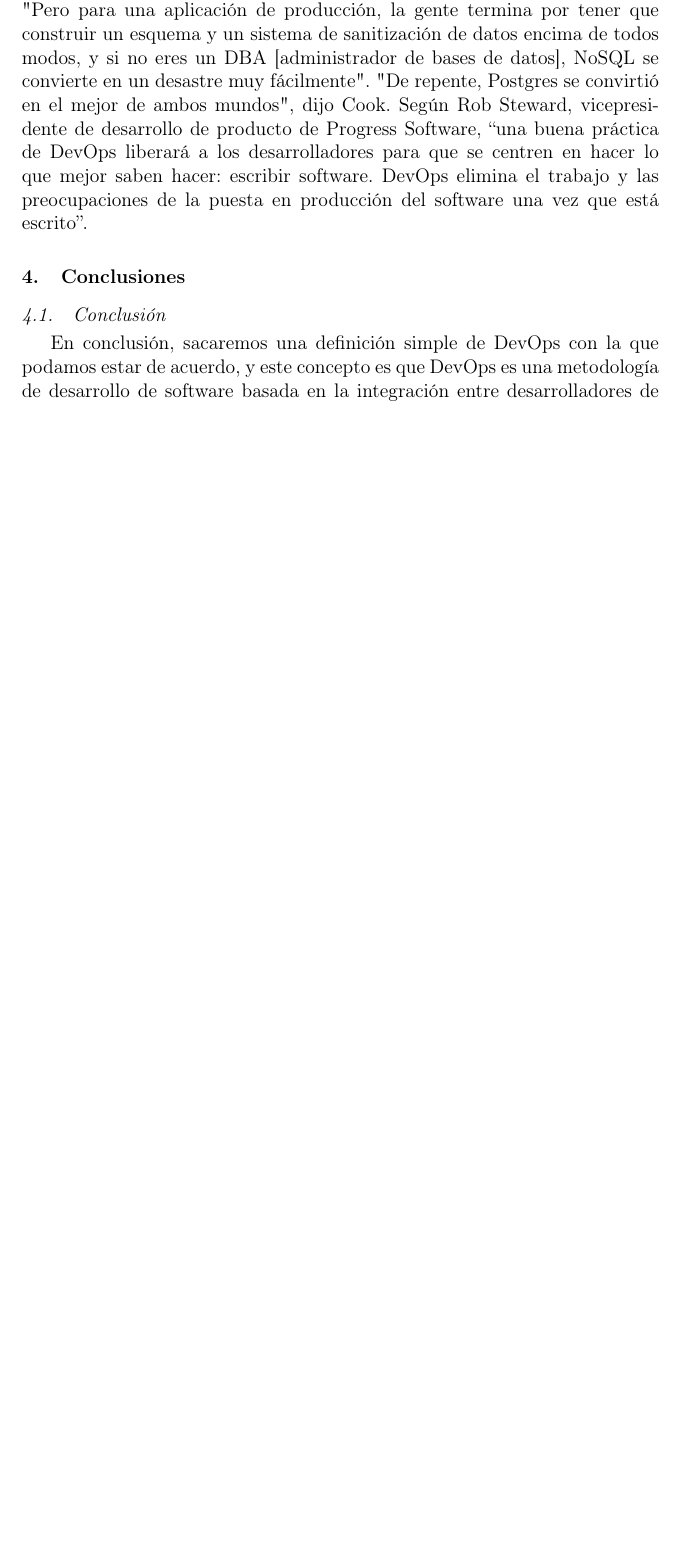
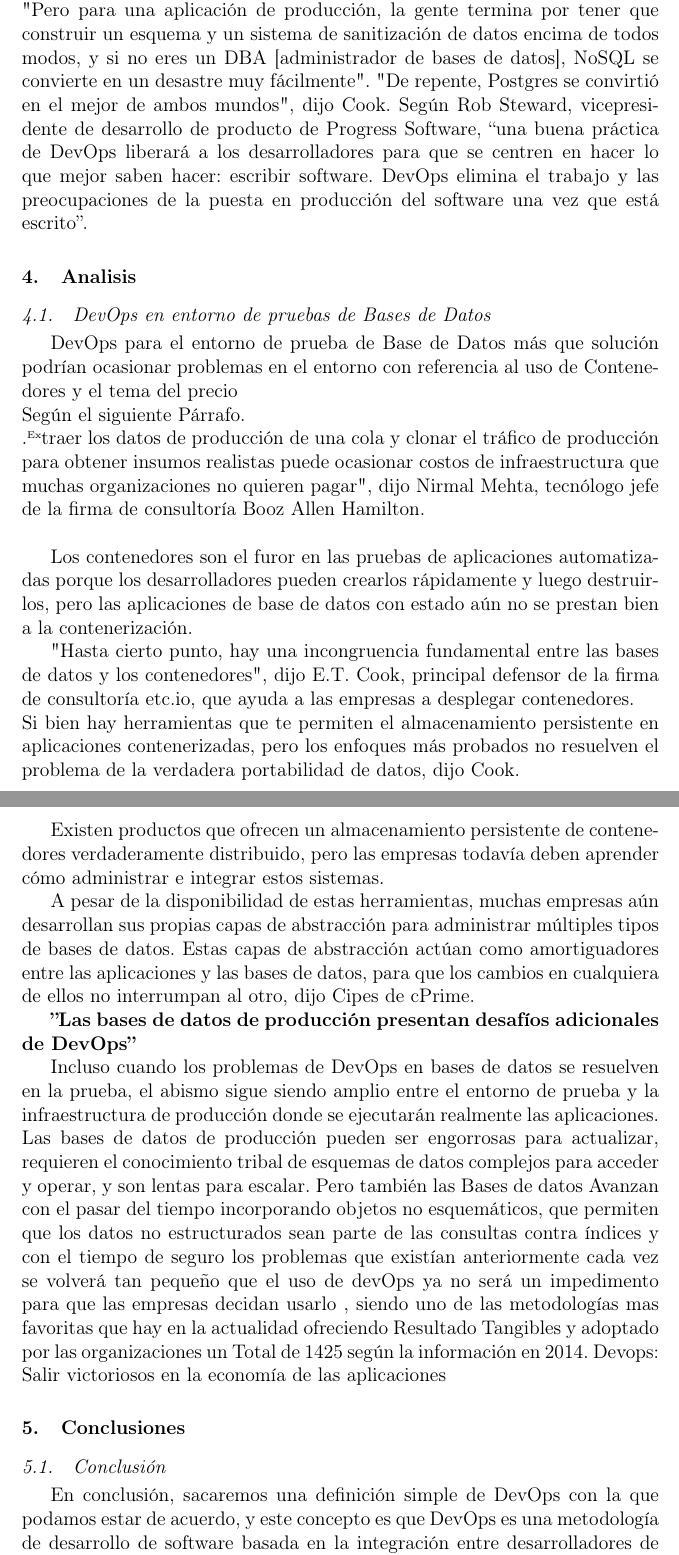
Before and after one commit to roblesf17/IU_BD_DEVOPS_GRUPAL, a LaTeX paper (index.tex): part of page 6 of 7 before the commit and two parts of pages 6 and 7 of 8 after it, the two joined at a grey line, cut so that both start at the same text, the shorter picture padded with empty space. Compiled offline with pdfLaTeX.

Commit message:
sandoval actualizando

```diff
--- a/index.tex
+++ b/index.tex
@@ -144,6 +144,28 @@ Según Rob Steward, vicepresidente de desarrollo de producto de Progress Softwar
 
 %%*******************************************************************************************************************
 
+\section{Analisis}
+\subsection{DevOps en entorno de pruebas de Bases de Datos}
+DevOps para el entorno de prueba de Base de Datos más que solución podrían ocasionar problemas en el entorno con referencia al uso de Contenedores y el tema del precio
+\\
+Según el siguiente Párrafo.
+\\
+"Extraer los datos de producción de una cola y clonar el tráfico de producción para obtener insumos realistas puede ocasionar costos de infraestructura que muchas organizaciones no quieren pagar", dijo Nirmal Mehta, tecnólogo jefe de la firma de consultoría Booz Allen Hamilton.
+\\
+
+Los contenedores son el furor en las pruebas de aplicaciones automatizadas porque los desarrolladores pueden crearlos rápidamente y luego destruirlos, pero las aplicaciones de base de datos con estado aún no se prestan bien a la contenerización.
+
+"Hasta cierto punto, hay una incongruencia fundamental entre las bases de datos y los contenedores", dijo E.T. Cook, principal defensor de la firma de consultoría etc.io, que ayuda a las empresas a desplegar contenedores.
+\\
+Si bien hay herramientas que te permiten el almacenamiento persistente en aplicaciones contenerizadas, pero los enfoques más probados no resuelven el problema de la verdadera portabilidad de datos, dijo Cook.
+
+Existen productos que ofrecen un almacenamiento persistente de contenedores verdaderamente distribuido, pero las empresas todavía deben aprender cómo administrar e integrar estos sistemas.
+
+A pesar de la disponibilidad de estas herramientas, muchas empresas aún desarrollan sus propias capas de abstracción para administrar múltiples tipos de bases de datos. Estas capas de abstracción actúan como amortiguadores entre las aplicaciones y las bases de datos, para que los cambios en cualquiera de ellos no interrumpan al otro, dijo Cipes de cPrime.
+
+\textbf{''Las bases de datos de producción presentan desafíos adicionales de DevOps''}
+
+Incluso cuando los problemas de DevOps en bases de datos se resuelven en la prueba, el abismo sigue siendo amplio entre el entorno de prueba y la infraestructura de producción donde se ejecutarán realmente las aplicaciones. Las bases de datos de producción pueden ser engorrosas para actualizar, requieren el conocimiento tribal de esquemas de datos complejos para acceder y operar, y son lentas para escalar. Pero también las Bases de datos Avanzan con el pasar del tiempo incorporando objetos no esquemáticos, que permiten que los datos no estructurados sean parte de las consultas contra índices y con el tiempo de seguro los problemas que existían anteriormente cada vez se volverá tan pequeño que el uso de devOps ya no será un impedimento para que las empresas decidan usarlo , siendo uno de las metodologías mas favoritas que hay en la actualidad ofreciendo Resultado Tangibles y adoptado por las organizaciones un Total de 1425 según la información en 2014. Devops: Salir victoriosos en la economía de las aplicaciones
 
 
 %%-------------------------------------------------------------------------------------------
```
Also changed, not shown: index.pdf, 1 other file.
